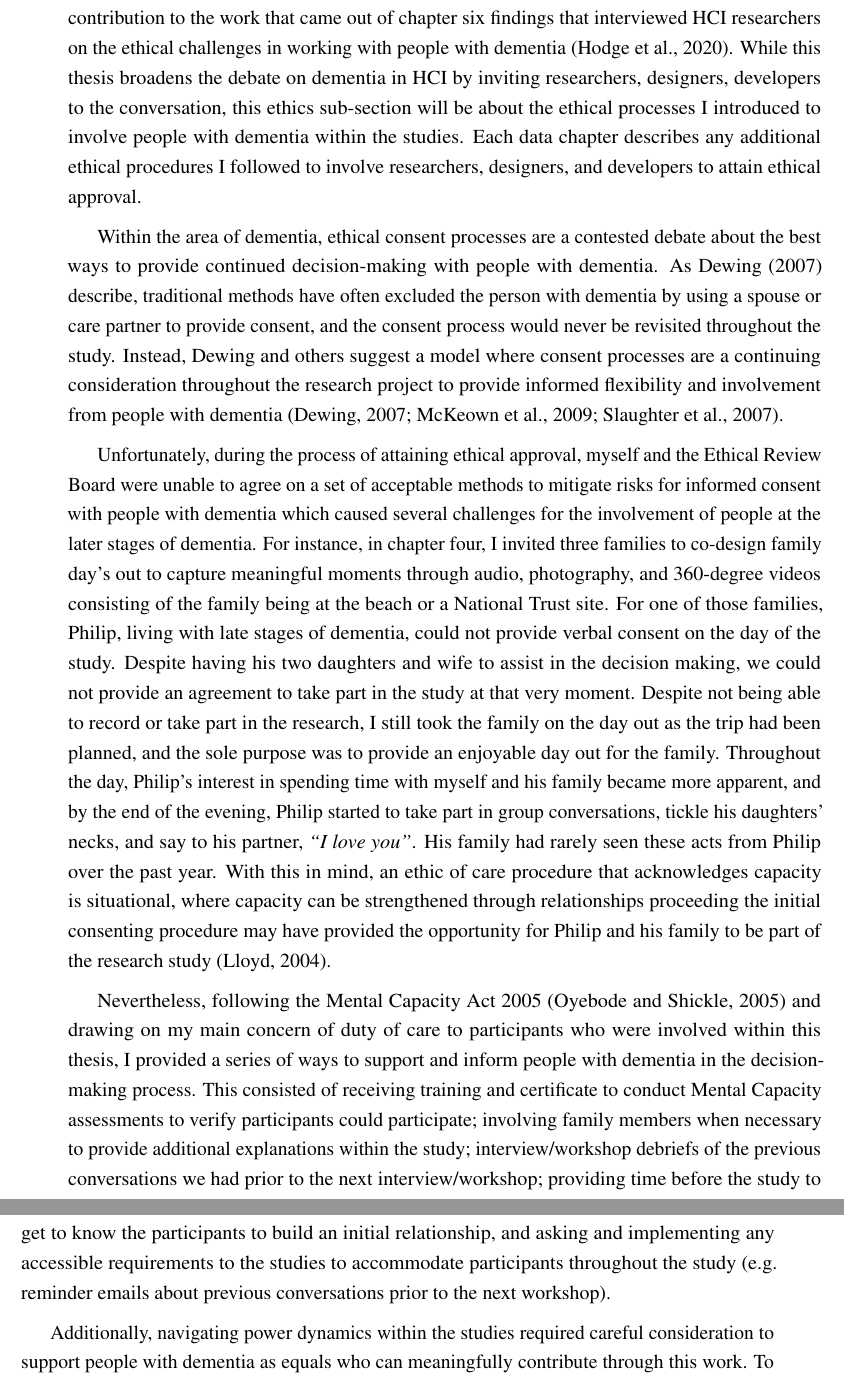
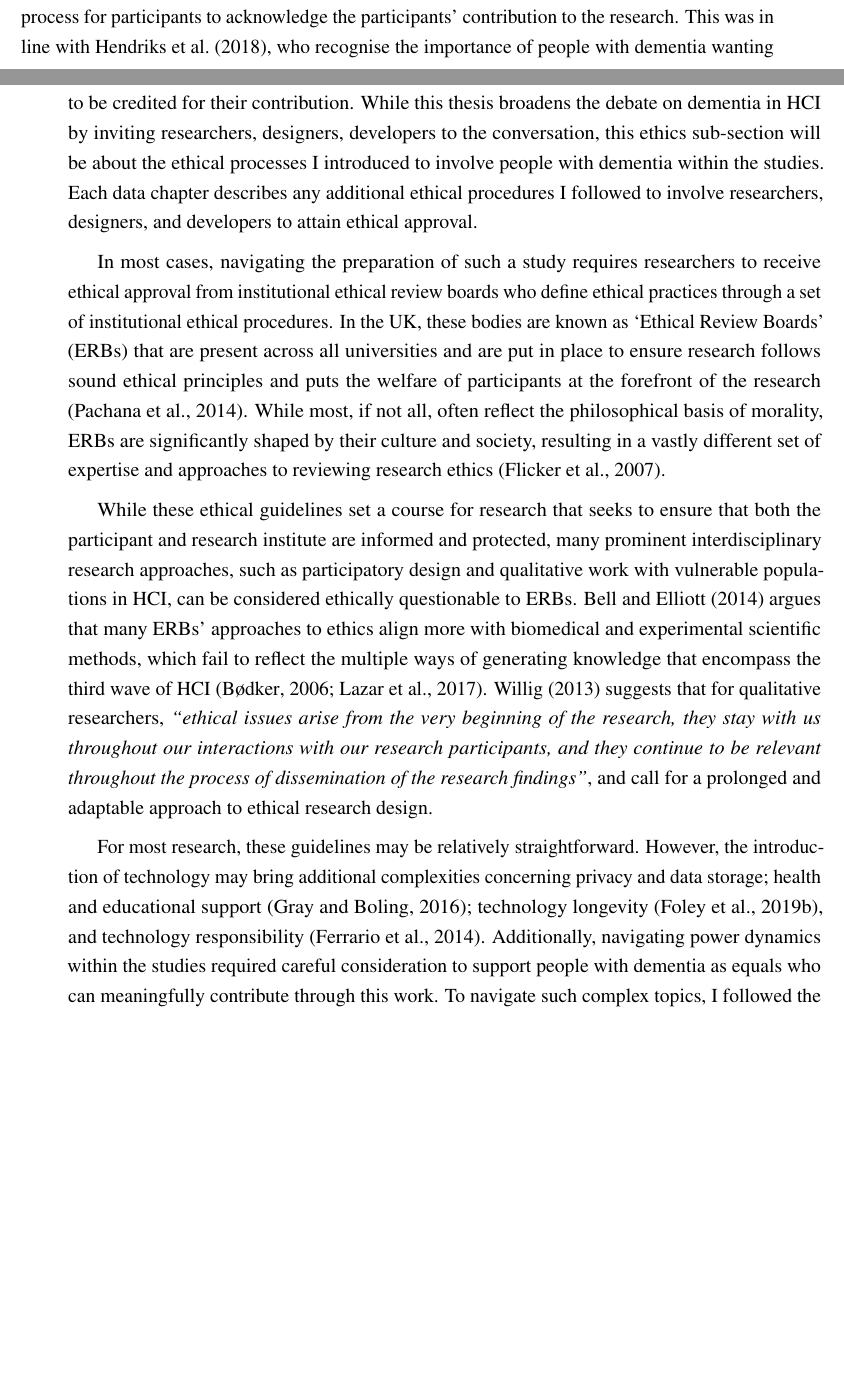
Before and after one commit to jameshodge96/Thesis, a LaTeX thesis (thesis.tex, which reads Chapters/03_Methodology.tex): two parts of pages 11 and 12 of 30 before the commit and two parts of pages 10 and 11 of 31 after it, joined at a grey line, cut at the place of the change, the shorter picture padded with empty space. Compiled offline with pdfLaTeX.

Commit message:
Fixed ethics section

```diff
--- a/Chapters/03_Methodology.tex
+++ b/Chapters/03_Methodology.tex
@@ -108,16 +108,13 @@ To support collaboration and engagement online, we need further consideration fo
 
 \section{Ethics}
 \label{Method:Ethics}
-Ethical approval was attained by Newcastle University Ethical Review Board, who reviewed the four individual ethics documents that the following chapters describe in more detail. Across the four studies, audio, video, photography and field notes were found to be the most suitable for data collection seeing that I anonymised the data during the data treatment stage. This stage consisted of anonymising names, blurring faces, transcripts of audio, and redacting specific quotes that may associate with the participant. As I describe in chapter seven, anonymity was an optional process for the designers, developers and people with dementia as there is a growing concern that institutional protection may hinder someone with dementia's individuality and contribution to the work that came out of chapter six findings that interviewed HCI researchers on the ethical challenges in working with people with dementia \citep{hodge_relational_2020}. While this thesis broadens the debate on dementia in HCI by inviting researchers, designers, developers to the conversation, this ethics sub-section will be about the ethical processes I introduced to involve people with dementia within the studies. Each data chapter describes any additional ethical procedures I followed to involve researchers, designers, and developers to attain ethical approval.
+Ethical approval was attained by Newcastle University Ethical Review Board, who reviewed the four individual ethics documents that the following chapters describe in more detail. Across the four studies, audio, video, photography and field notes were found to be the most suitable for data collection seeing that I anonymised the data during the data treatment stage. This stage consisted of anonymising names, blurring faces, transcripts of audio, and redacting specific quotes that may associate with the participant. In chapter seven, anonymity was an optional process for participants to acknowledge the participants' contribution to the research. This was in line with \cite{hendriks_valuing_2018}, who recognise the importance of people with dementia wanting to be credited for their contribution. While this thesis broadens the debate on dementia in HCI by inviting researchers, designers, developers to the conversation, this ethics sub-section will be about the ethical processes I introduced to involve people with dementia within the studies. Each data chapter describes any additional ethical procedures I followed to involve researchers, designers, and developers to attain ethical approval.
 
-Within the area of dementia, ethical consent processes are a contested debate about the best ways to provide continued decision-making with people with dementia. As \cite{dewing_participatory_2007} describe, traditional methods have often excluded the person with dementia by using a spouse or care partner to provide consent, and the consent process would never be revisited throughout the study. Instead, Dewing and others suggest a model where consent processes are a continuing consideration throughout the research project to provide informed flexibility and involvement from people with dementia \citep{dewing_participatory_2007,slaughter2007consent,mckeown_actively_2009}.
+In most cases, navigating the preparation of such a study requires researchers to receive ethical approval from institutional ethical review boards who define ethical practices through a set of institutional ethical procedures. In the UK, these bodies are known as ‘Ethical Review Boards’ (ERBs) that are present across all universities and are put in place to ensure research follows sound ethical principles and puts the welfare of participants at the forefront of the research \citep{pachana_can_2014}. While most, if not all, often reflect the philosophical basis of morality, ERBs are significantly shaped by their culture and society, resulting in a vastly different set of expertise and approaches to reviewing research ethics \citep{flicker_ethical_2007}.
 
-Unfortunately, during the process of attaining ethical approval, myself and the Ethical Review Board were unable to agree on a set of acceptable methods to mitigate risks for informed consent with people with dementia which caused several challenges for the involvement of people at the later stages of dementia. For instance, in chapter four, I invited three families to co-design family day's out to capture meaningful moments through audio, photography, and 360-degree videos consisting of the family being at the beach or a National Trust site. For one of those families, Philip, living with late stages of dementia, could not provide verbal consent on the day of the study. Despite having his two daughters and wife to assist in the decision making, we could not provide an agreement to take part in the study at that very moment.
-Despite not being able to record or take part in the research, I still took the family on the day out as the trip had been planned, and the sole purpose was to provide an enjoyable day out for the family. Throughout the day, Philip's interest in spending time with myself and his family became more apparent, and by the end of the evening, Philip started to take part in group conversations, tickle his daughters' necks, and say to his partner, \textit{``I love you''}. His family had rarely seen these acts from Philip over the past year. With this in mind, an ethic of care procedure that acknowledges capacity is situational, where capacity can be strengthened through relationships proceeding the initial consenting procedure may have provided the opportunity for Philip and his family to be part of the research study \citep{lloyd2004mortality}.
+While these ethical guidelines set a course for research that seeks to ensure that both the participant and research institute are informed and protected, many prominent interdisciplinary research approaches, such as participatory design and qualitative work with vulnerable populations in HCI, can be considered ethically questionable to ERBs. \cite{bell_censorship_2014} argues that many ERBs’ approaches to ethics align more with biomedical and experimental scientific methods, which fail to reflect the multiple ways of generating knowledge that encompass the third wave of HCI \citep{bodker_when_2006,lazar_critical_2017}. \cite{carla_introducing_2013} suggests that for qualitative researchers,\textit{ ``ethical issues arise from the very beginning of the research, they stay with us throughout our interactions with our research participants, and they continue to be relevant throughout the process of dissemination of the research findings''}, and call for a prolonged and adaptable approach to ethical research design.
 
-Nevertheless, following the Mental Capacity Act 2005 \citep{oyebode_mental_2005} and drawing on my main concern of duty of care to participants who were involved within this thesis, I provided a series of ways to support and inform people with dementia in the decision-making process. This consisted of receiving training and certificate to conduct Mental Capacity assessments to verify participants could participate; involving family members when necessary to provide additional explanations within the study; interview/workshop debriefs of the previous conversations we had prior to the next interview/workshop; providing time before the study to get to know the participants to build an initial relationship, and asking and implementing any accessible requirements to the studies to accommodate participants throughout the study (e.g. reminder emails about previous conversations prior to the next workshop).
-
-Additionally, navigating power dynamics within the studies required careful consideration to support people with dementia as equals who can meaningfully contribute through this work. To navigate such complex topics, I followed the works of \cite{foley_struggle_2019,morrissey_value_2017, lazar_critical_2017} who describe the importance of recognition and adapting methods or interactions when necessary. For this to work, when working with people with dementia, I provided spaces that allowed for the person with dementia to lead the conversation or interaction. For instance, in the day's out described in chapter four, I followed the families around, letting the person with dementia lead and make choices of what we do at that very moment. This also expanded into interviews and workshops where I provided a semi-structured interview that would flow depending on the nature of the conversation. Providing this type of agency also required that I would be flexible with my schedule where interviews or activities could be last-minute rescheduled by the person with dementia. Finally, while this was a process of learning and reflection, it was clear the need to guide expectations of what was possible within each study. Navigating these expectations was overlooked in the first study, which caused several frustrations between myself, participants and partnering charity. However, by the end of the thesis, I set out clear boundaries of what would be possible within the confinements of the study and thesis.
+For most research, these guidelines may be relatively straightforward. However, the introduction of technology may bring additional complexities concerning privacy and data storage; health and educational support \citep{gray2016inscribing}; technology longevity \citep{foley_printer_2019}, and technology responsibility \citep{ferrario_software_2014}. Additionally, navigating power dynamics within the studies required careful consideration to support people with dementia as equals who can meaningfully contribute through this work. To navigate such complex topics, I followed the works of \cite{nolan_beyond_2004,bartlett_personhood_2007,keady_involving_2007} who describe the importance of recognition and adapting methods or interactions when necessary. \cite{nolan2002towards} describes that by orienting away from the care partner or research as the expert, positioning the person with dementia as the expert suggests recognition of equal worth and can support building meaningful and dynamic relationships. For this to work, when working with people with dementia, I provided spaces that allowed for the person with dementia to lead the conversation or interaction. For instance, in the day's out described in chapter four, I followed the families around, letting the person with dementia lead and make choices of what we do at that very moment. This also expanded into interviews and workshops where I provided a semi-structured interview that would flow depending on the nature of the conversation. Providing this type of agency also required that I would be flexible with my schedule where interviews or activities could be last-minute rescheduled by the person with dementia. Finally, while this was a process of learning and reflection, it was clear the need to guide expectations of what was possible within each study. Navigating these expectations was overlooked in the first study, which caused several frustrations between myself, participants and partnering charity. However, by the end of the thesis, I set out clear boundaries of what would be possible within the confinements of the study and thesis.
 
 \section{Recruitment}
 \label{Method:Recruitment}
```
Also changed, not shown: Chapters/03_Methodology.tex (6 more changed lines).
